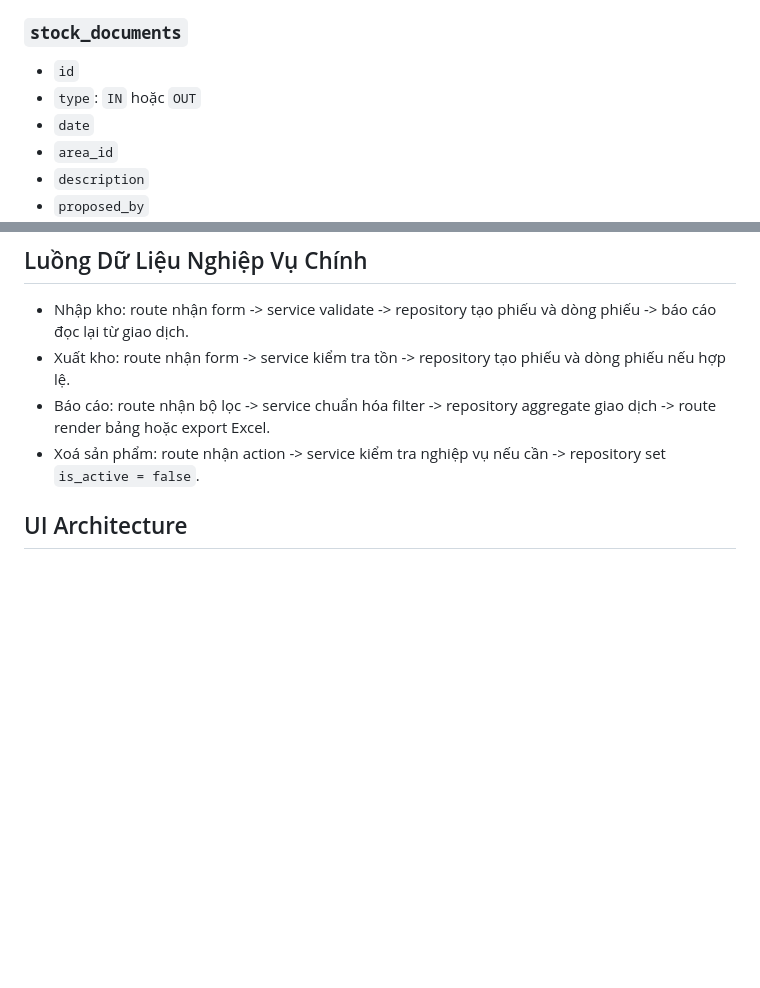
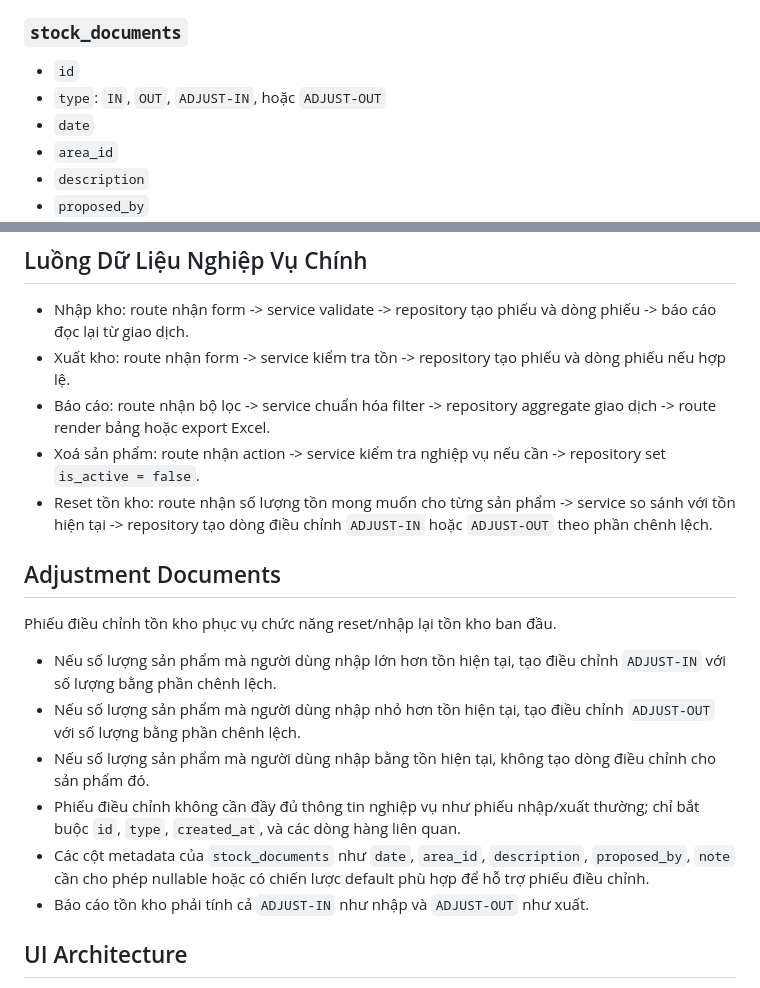
Before and after one commit to tunglxfast/py-simple-inventory, a Markdown page: ARCHITECTURE.md, 2 parts joined by grey strips. GitHub-like rendering; blank space fills up the shorter version.

```diff
--- a/ARCHITECTURE.md
+++ b/ARCHITECTURE.md
@@ -113,7 +113,7 @@ Tất cả cột dạng text trong database phải hỗ trợ Unicode tiếng Vi
 ### `stock_documents`
 
 - `id`
-- `type`: `IN` hoặc `OUT`
+- `type`: `IN`, `OUT`, `ADJUST-IN`, hoặc `ADJUST-OUT`
 - `date`
 - `area_id`
 - `description`
@@ -138,6 +138,18 @@ Tất cả cột dạng text trong database phải hỗ trợ Unicode tiếng Vi
 - Xuất kho: route nhận form -> service kiểm tra tồn -> repository tạo phiếu và dòng phiếu nếu hợp lệ.
 - Báo cáo: route nhận bộ lọc -> service chuẩn hóa filter -> repository aggregate giao dịch -> route render bảng hoặc export Excel.
 - Xoá sản phẩm: route nhận action -> service kiểm tra nghiệp vụ nếu cần -> repository set `is_active = false`.
+- Reset tồn kho: route nhận số lượng tồn mong muốn cho từng sản phẩm -> service so sánh với tồn hiện tại -> repository tạo dòng điều chỉnh `ADJUST-IN` hoặc `ADJUST-OUT` theo phần chênh lệch.
+
+## Adjustment Documents
+
+Phiếu điều chỉnh tồn kho phục vụ chức năng reset/nhập lại tồn kho ban đầu.
+
+- Nếu số lượng sản phẩm mà người dùng nhập lớn hơn tồn hiện tại, tạo điều chỉnh `ADJUST-IN` với số lượng bằng phần chênh lệch.
+- Nếu số lượng sản phẩm mà người dùng nhập nhỏ hơn tồn hiện tại, tạo điều chỉnh `ADJUST-OUT` với số lượng bằng phần chênh lệch.
+- Nếu số lượng sản phẩm mà người dùng nhập bằng tồn hiện tại, không tạo dòng điều chỉnh cho sản phẩm đó.
+- Phiếu điều chỉnh không cần đầy đủ thông tin nghiệp vụ như phiếu nhập/xuất thường; chỉ bắt buộc `id`, `type`, `created_at`, và các dòng hàng liên quan.
+- Các cột metadata của `stock_documents` như `date`, `area_id`, `description`, `proposed_by`, `note` cần cho phép nullable hoặc có chiến lược default phù hợp để hỗ trợ phiếu điều chỉnh.
+- Báo cáo tồn kho phải tính cả `ADJUST-IN` như nhập và `ADJUST-OUT` như xuất.
 
 ## UI Architecture
 
```
Also changed, not shown: CODING_STANDARDS.md (+8 -1 lines), PROJECT_PLAN.md (+12 -2 lines).
